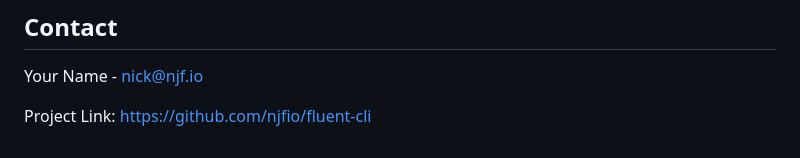
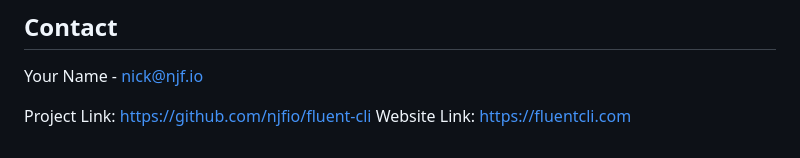
Before and after one commit to njfio/fluent_cli, a Markdown page: README.md, the part around the change. GitHub-like rendering.

Commit message:
Update README.md
Signed-off-by: Nicholas Ferguson <me@njf.io>

```diff
--- a/README.md
+++ b/README.md
@@ -127,3 +127,4 @@ Distributed under the MIT License. See `LICENSE` for more information.
 Your Name - nick@njf.io
 
 Project Link: [https://github.com/njfio/fluent-cli](https://github.com/njfio/fluent-cli)
+Website Link: [https://fluentcli.com](https://fluentcli.com)
```
